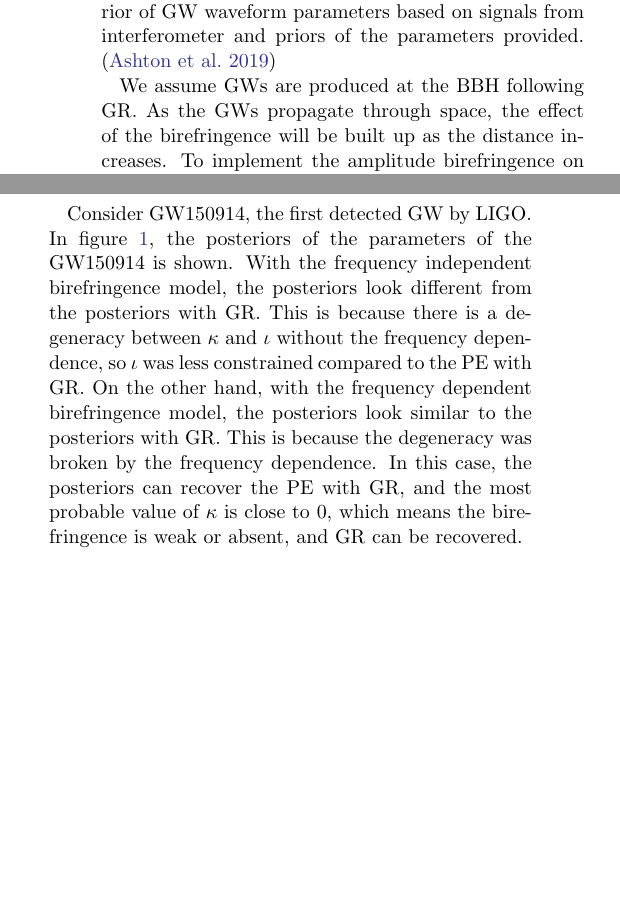
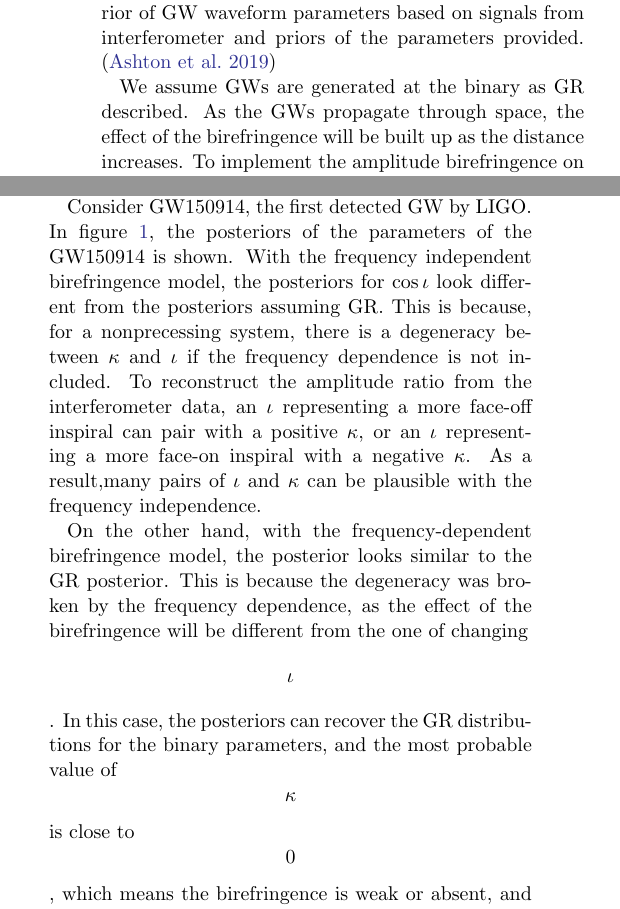
Before and after one commit to thomasckng/Constraining-Birefringence-with-GWTC-3, a LaTeX paper (src/tex/ms.tex): two parts of the columns of page 2 of 3, joined at a grey line, cut so that both start at the same text, the shorter picture padded with empty space. Compiled offline with pdfLaTeX; a LaTeX package or settings file that is missing is left out.

Commit message:
Update ms.tex

```diff
--- a/src/tex/ms.tex
+++ b/src/tex/ms.tex
@@ -96,7 +104,7 @@ Estimations on $\kappa$ using Bilby with data from the third LIGO-Virgo catalog,
 Bilby is a bayesian toolkit for GW analysis, which could calculate posterior of GW waveform parameters based on signals from
 interferometer and priors of the parameters provided. \citep{Ashton_2019}
 
-We assume GWs are produced at the BBH following GR. As the GWs propagate through space,
+We assume GWs are generated at the binary as GR described. As the GWs propagate through space,
 the effect of the birefringence will be built up as the distance increases.
 To implement the amplitude birefringence on Bilby, waveforms are modified according to the following equation:
 \begin{equation}
@@ -107,12 +115,16 @@ To implement the amplitude birefringence on Bilby, waveforms are modified accord
 This modification allows Bilby to perform estimations on $\kappa$, as the waveforms will depends on $\kappa$ as well.
 
 Consider GW150914, the first detected GW by LIGO. In figure \ref{fig:GW150914_corner}, the posteriors of the parameters of the GW150914 is shown.
-With the frequency independent birefringence model, the posteriors look different from the posteriors with GR.
-This is because there is a degeneracy between $\kappa$ and $\iota$ without the frequency dependence,
-so $\iota$ was less constrained compared to the PE with GR.
-On the other hand, with the frequency dependent birefringence model, the posteriors look similar to the posteriors with GR.
-This is because the degeneracy was broken by the frequency dependence. In this case, the posteriors can recover the PE with GR,
-and the most probable value of $\kappa$ is close to 0, which means the birefringence is weak or absent, and GR can be recovered.
+With the frequency independent birefringence model, the posteriors for $\cos\iota$ look different from the posteriors assuming GR.
+This is because, for a nonprecessing system, there is a degeneracy between $\kappa$ and $\iota$ if the frequency dependence is not included.
+To reconstruct the amplitude ratio from the interferometer data, an $\iota$ representing a more face-off inspiral can pair with a positive $\kappa$,
+or an $\iota$ representing a more face-on inspiral with a negative $\kappa$.
+As a result,many pairs of $\iota$ and $\kappa$ can be plausible with the frequency independence.
+
+On the other hand, with the frequency-dependent birefringence model, the posterior looks similar to the GR posterior.
+This is because the degeneracy was broken by the frequency dependence, as the effect of the birefringence will be different from the one of changing $$\iota$$.
+In this case, the posteriors can recover the GR distributions for the binary parameters,
+and the most probable value of $$\kappa$$ is close to $$0$$, which means the birefringence is weak or absent, and GR can be recovered.
 
 \begin{figure*}[h]
     \script{GW150914_corner.py}
```
Also changed, not shown: src/tex/ms.tex (30 more changed lines).
